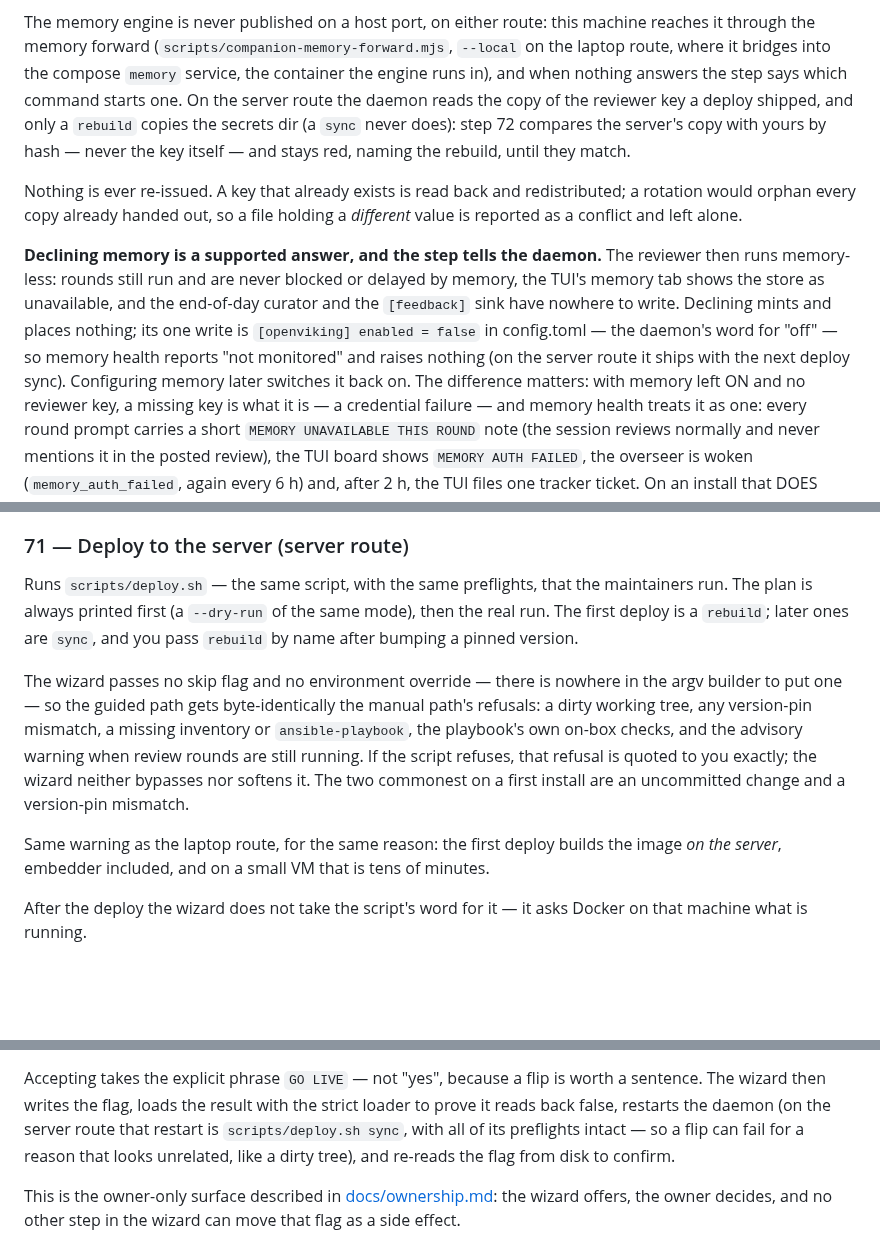
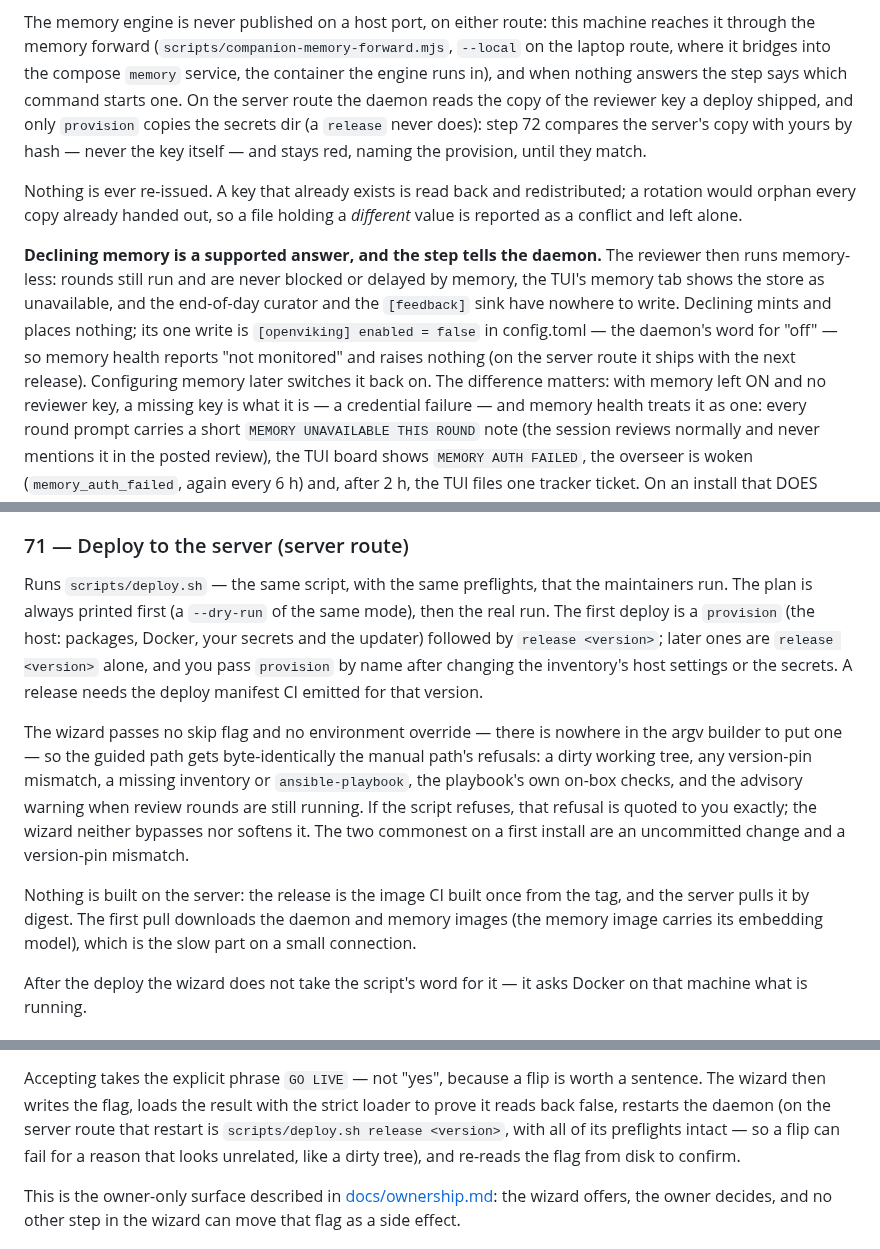
Before and after one commit to quickchatai/quickreview, a Markdown page: docs/onboarding.md, 3 parts joined by grey strips. Rendered like a GitHub page; blank space fills up the shorter version.

Commit message:
docs: forward defaults and release-route deploy instructions match the scripts (9c7b2edfd2fd, 10d121c79775)

```diff
--- a/docs/onboarding.md
+++ b/docs/onboarding.md
@@ -493,9 +493,9 @@ machine reaches it through the memory forward (`scripts/companion-memory-forward
 `--local` on the laptop route, where it bridges into the compose `memory`
 service, the container the engine runs in), and when nothing answers the step says which
 command starts one. On the server route the daemon reads the copy of the reviewer
-key a deploy shipped, and only a `rebuild` copies the secrets dir (a `sync`
+key a deploy shipped, and only `provision` copies the secrets dir (a `release`
 never does): step 72 compares the server's copy with yours by hash — never the
-key itself — and stays red, naming the rebuild, until they match.
+key itself — and stays red, naming the provision, until they match.
 
 Nothing is ever re-issued. A key that already exists is read back and
 redistributed; a rotation would orphan every copy already handed out, so a file
@@ -508,7 +508,7 @@ end-of-day curator and the `[feedback]` sink have nowhere to write. Declining
 mints and places nothing; its one write is `[openviking] enabled = false` in
 config.toml — the daemon's word for "off" — so memory health reports "not
 monitored" and raises nothing (on the server route it ships with the next
-deploy sync). Configuring memory later switches it back on. The difference
+release). Configuring memory later switches it back on. The difference
 matters: with memory left ON and no reviewer key, a missing key is what it is —
 a credential failure — and memory health treats it as one: every
 round prompt carries a short `MEMORY UNAVAILABLE THIS ROUND` note (the session
@@ -603,8 +603,11 @@ question.
 
 Runs `scripts/deploy.sh` — the same script, with the same preflights, that the
 maintainers run. The plan is always printed first (a `--dry-run` of the same
-mode), then the real run. The first deploy is a `rebuild`; later ones are
-`sync`, and you pass `rebuild` by name after bumping a pinned version.
+mode), then the real run. The first deploy is a `provision` (the host:
+packages, Docker, your secrets and the updater) followed by `release <version>`;
+later ones are `release <version>` alone, and you pass `provision` by name after
+changing the inventory's host settings or the secrets. A release needs the
+deploy manifest CI emitted for that version.
 
 The wizard passes no skip flag and no environment override — there is nowhere in
 the argv builder to put one — so the guided path gets byte-identically the
@@ -615,9 +618,10 @@ refuses, that refusal is quoted to you exactly; the wizard neither bypasses nor
 softens it. The two commonest on a first install are an uncommitted change and a
 version-pin mismatch.
 
-Same warning as the laptop route, for the same reason: the first deploy builds
-the image *on the server*, embedder included, and on a small VM that is tens of
-minutes.
+Nothing is built on the server: the release is the image CI built once from the
+tag, and the server pulls it by digest. The first pull downloads the daemon and
+memory images (the memory image carries its embedding model), which is the slow
+part on a small connection.
 
 After the deploy the wizard does not take the script's word for it — it asks
 Docker on that machine what is running.
@@ -704,7 +708,7 @@ lands in `state/dryrun/` for you to read. You can flip whenever you like.
 Accepting takes the explicit phrase `GO LIVE` — not "yes", because a flip is
 worth a sentence. The wizard then writes the flag, loads the result with the
 strict loader to prove it reads back false, restarts the daemon (on the server
-route that restart is `scripts/deploy.sh sync`, with all of its preflights
+route that restart is `scripts/deploy.sh release <version>`, with all of its preflights
 intact — so a flip can fail for a reason that looks unrelated, like a dirty
 tree), and re-reads the flag from disk to confirm.
 
```
